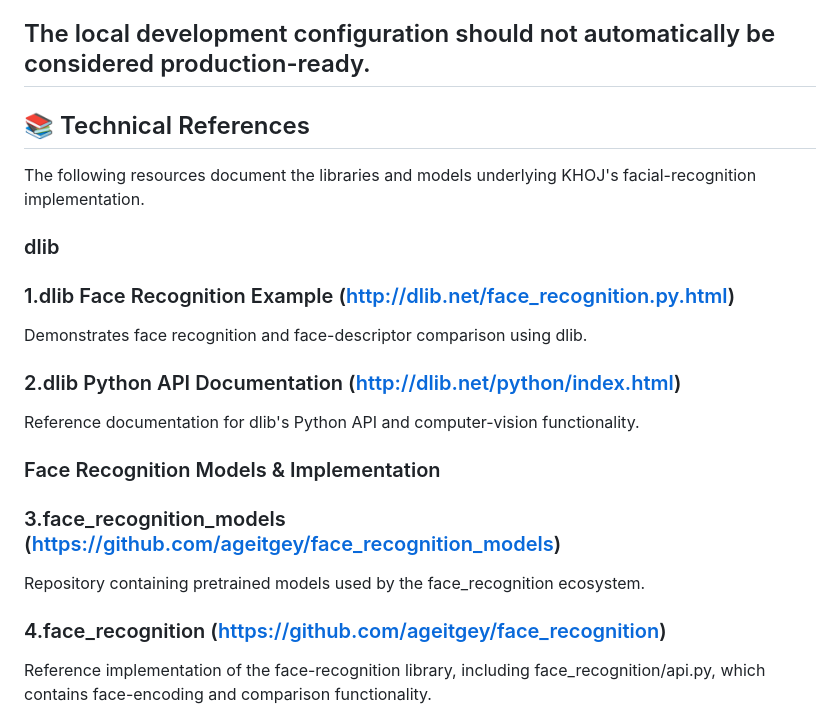
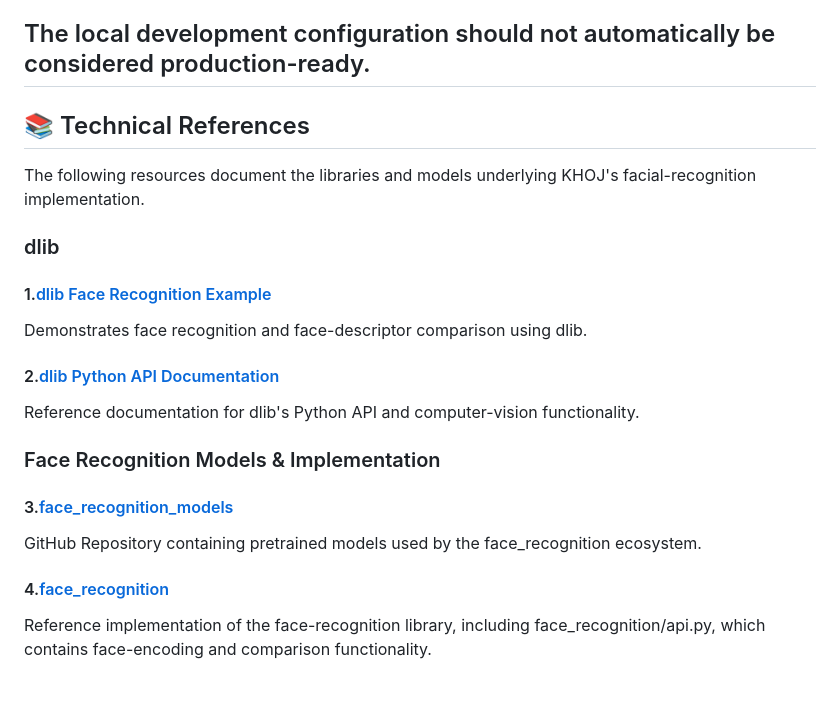
Before and after one commit to RanitMondal-2005/KHOJ, a Markdown page: README.md, the part around one of its changes. Drawn GitHub-style; blank space fills up the shorter version.

Commit message:
fix: README Updated with latest changes

```diff
--- a/README.md
+++ b/README.md
@@ -199,24 +199,25 @@ Visit http://127.0.0.1:8000 in your browser.
 The local development configuration should not automatically be considered production-ready.
 ---
 
+
 ## 📚 Technical References
 
 The following resources document the libraries and models underlying KHOJ's facial-recognition implementation.
 
 ### dlib
 
-### 1.dlib Face Recognition Example (http://dlib.net/face_recognition.py.html)
+#### 1.[dlib Face Recognition Example](http://dlib.net/face_recognition.py.html)
 Demonstrates face recognition and face-descriptor comparison using dlib.
 
-### 2.dlib Python API Documentation (http://dlib.net/python/index.html)
+#### 2.[dlib Python API Documentation](http://dlib.net/python/index.html)
 Reference documentation for dlib's Python API and computer-vision functionality.
 
 ### Face Recognition Models & Implementation
 
-### 3.face_recognition_models (https://github.com/ageitgey/face_recognition_models)
-Repository containing pretrained models used by the face_recognition ecosystem.
+#### 3.[face_recognition_models](https://github.com/ageitgey/face_recognition_models)
+GitHub Repository containing pretrained models used by the face_recognition ecosystem.
 
-### 4.face_recognition (https://github.com/ageitgey/face_recognition)
+#### 4.[face_recognition](https://github.com/ageitgey/face_recognition)
 Reference implementation of the face-recognition library, including face_recognition/api.py, which contains face-encoding and comparison functionality.
 
 These resources describe the underlying libraries and models. KHOJ's eligibility filters, weighted scoring rules, candidate threshold, and notification workflow are application-level logic.
```
Also changed, not shown: other parts of README.md (+1 -1 lines).
